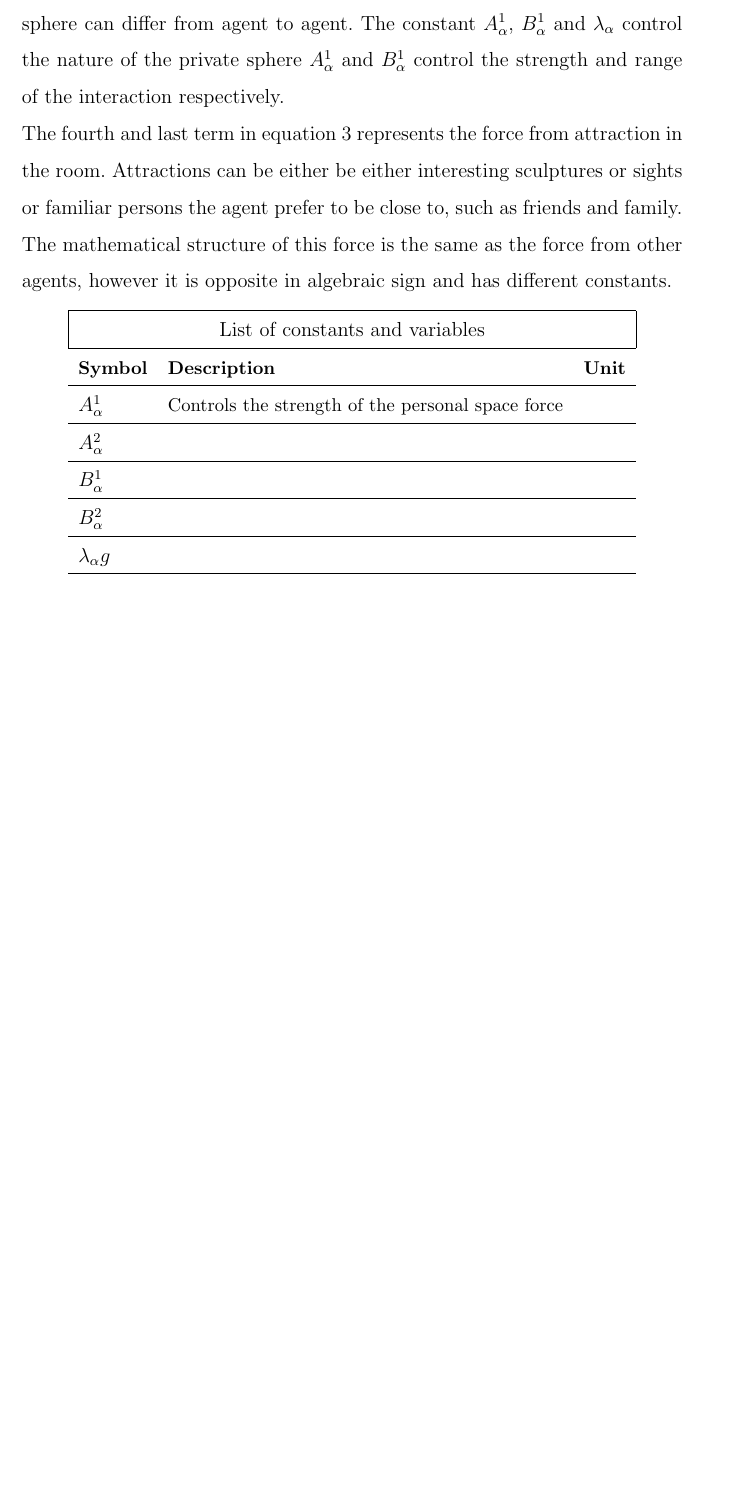
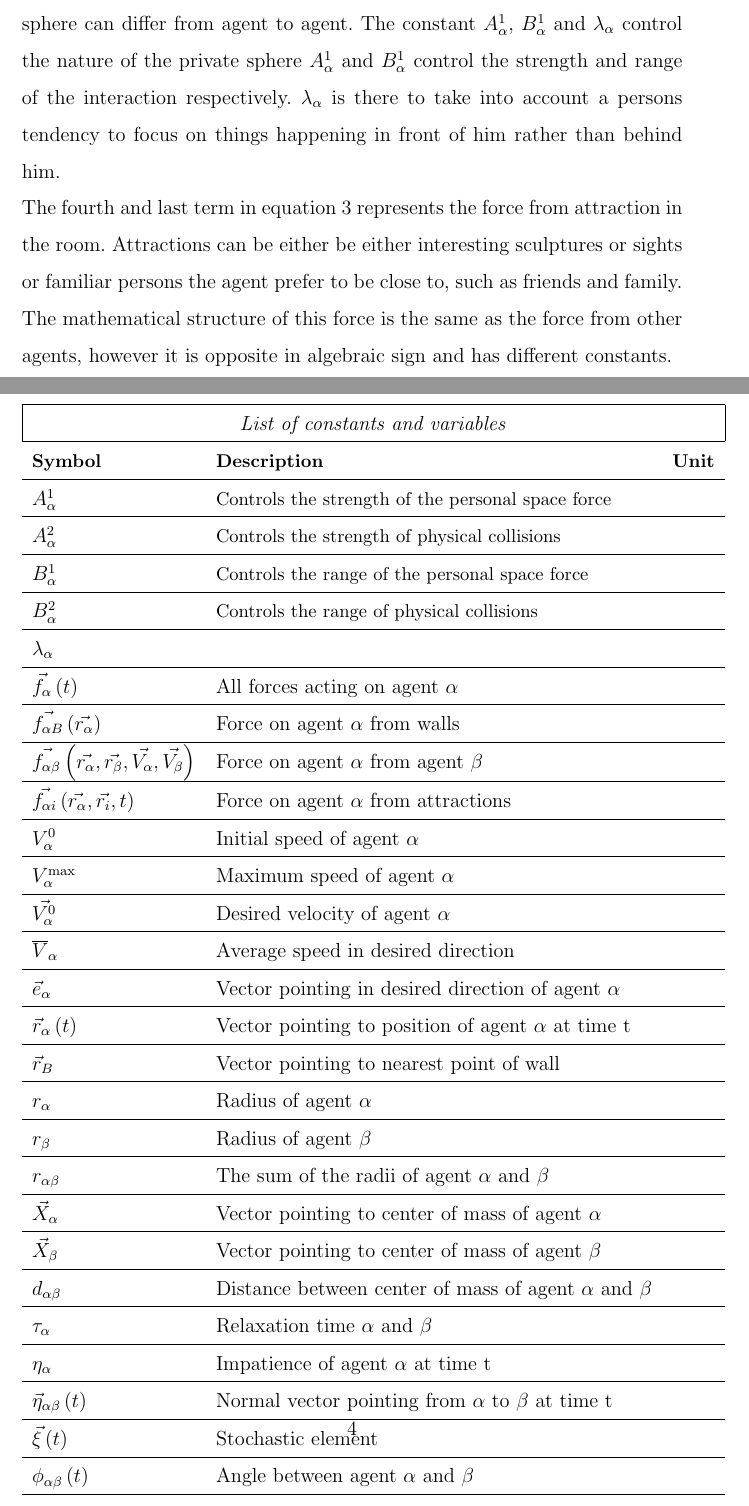
Before and after one commit to tohojo/RUC-math--crowd-modeling, a LaTeX document (LaTeX/expofmodel.tex): part of page 3 of 3 before the commit and two parts of pages 3 and 4 of 4 after it, the two joined at a grey line, cut so that both start at the same text, the shorter picture padded with empty space. Compiled offline with pdfLaTeX.

Commit message:
Added a table with a overwiev of the notation of the model.

```diff
--- a/LaTeX/expofmodel.tex
+++ b/LaTeX/expofmodel.tex
@@ -71,24 +71,68 @@ $r_{\alpha \beta} = r_{\alpha} + r_{\beta}$. $d_{\alpha \beta}$ is the distance
 \eta_{\alpha \beta} = \frac{\vec{X_{\alpha}}\left( t \right) - \vec{X_{\beta}}\left( t \right)}{\|\vec{X_{\alpha}}\left( t \right) - \vec{X_{\beta}}\left( t \right) \|}
 \end{equation}
 the angle $\phi$ in equation \ref{agentinteraction} is the angle between the normal vector pointing from agent $\beta$ to $\alpha$ and the direction in which agent $\alpha$ is moving. Cosine to the angle is $\cos \left( \phi \right)\left( t \right) = - \vec{\eta_{\alpha \beta}}\left( t \right) \cdot \vec{e_{\alpha}}\left( t \right)$.\\
-Equation \ref{agentinteraction} is divided into two terms. The first term on the right hand side reflects the agents tendency to stay at a certain distance from other agents. This part of the force is called the private sphere because the agent prefers to have some free space around him if possible. The radius of the private sphere can differ from agent to agent. The constant $A_{\alpha}^{1}$, $B_{\alpha}^{1}$ and $\lambda_{\alpha}$ control the nature of the private sphere $A_{\alpha}^1$ and $B_{\alpha}^1$ control the strength and range of the interaction respectively.\\
+Equation \ref{agentinteraction} is divided into two terms. The first term on the right hand side reflects the agents tendency to stay at a certain distance from other agents. This part of the force is called the private sphere because the agent prefers to have some free space around him if possible. The radius of the private sphere can differ from agent to agent. The constant $A_{\alpha}^{1}$, $B_{\alpha}^{1}$ and $\lambda_{\alpha}$ control the nature of the private sphere $A_{\alpha}^1$ and $B_{\alpha}^1$ control the strength and range of the interaction respectively. $\lambda_{\alpha}$ is there to take into account a persons tendency to focus on things happening in front of him rather than behind him.\\
 The fourth and last term in equation \ref{model} represents the force from attraction in the room. Attractions can be either be either interesting sculptures or sights or familiar persons the agent prefer to be close to, such as friends and family. The mathematical structure of this force is the same as the force from other agents, however it is opposite in algebraic sign and has different constants.
 \begin{center}
 \begin{tabular}{lll}
 \hline
-\multicolumn{3}{|c|}{List of constants and variables}\\
+\multicolumn{3}{|c|}{\emph{List of constants and variables}}\\
 \hline
 \small{\textbf{Symbol}} & \small{\textbf{Description}} & \small{\textbf{Unit}}\\
 \hline
 $A_{\alpha}^{1}$ & \small{Controls the strength of the personal space force}\\
 \hline
-$A_{\alpha}^{2}$ &  & \\
+$A_{\alpha}^{2}$ & \small{Controls the strength of physical collisions}  & \\
 \hline
-$B_{\alpha}^{1}$ &  & \\
+$B_{\alpha}^{1}$ & \small{Controls the range of the personal space force} & \\
 \hline
-$B_{\alpha}^{2}$ &  & \\
+$B_{\alpha}^{2}$ & \small{Controls the range of physical collisions} & \\
 \hline
-$\lambda_{\alpha}g$ &  & \\
+$\lambda_{\alpha}$ &  & \\
+\hline
+$\vec{f_{\alpha}} \left( t \right)$ & All forces acting on agent $\alpha$  & \\
+\hline
+$\vec{f_{\alpha B}} \left( \vec{r_{\alpha}} \right)$ & Force on agent $\alpha$ from walls & \\
+\hline
+$\vec{f_{\alpha \beta}} \left( \vec{r_{\alpha}}, \vec{r_{\beta}}, \vec{V_{\alpha}}, \vec{V_{\beta}} \right)$ & Force on agent $\alpha$ from agent $\beta$ & \\
+\hline
+$\vec{f_{\alpha i}} \left( \vec{r_{\alpha}}, \vec{r_{i}}, t \right)$ & Force on agent $\alpha$ from attractions & \\
+\hline
+$V_{\alpha}^{0}$ & Initial speed of agent $\alpha$ & \\
+\hline
+$V_{\alpha}^{\text{max}}$ & Maximum speed of agent $\alpha$ & \\
+\hline
+$\vec{V_{\alpha}^{\text{0}}}$ & Desired velocity of agent $\alpha$ & \\
+\hline
+$\overline{V}_{\alpha}$ & Average speed in desired direction & \\
+\hline
+$\vec{e}_{\alpha}$ & Vector pointing in desired direction of agent $\alpha$ & \\
+\hline
+$\vec{r}_{\alpha}\left( t \right) $ & Vector pointing to position of agent $\alpha$ at time t & \\
+\hline
+$\vec{r}_{B}$ & Vector pointing to nearest point of wall & \\
+\hline
+$r_{\alpha}$ & Radius of agent $\alpha$ & \\
+\hline
+$r_{\beta}$ & Radius of agent $\beta$ & \\
+\hline
+$r_{\alpha \beta}$ & The sum of the radii of agent $\alpha$ and $\beta$ & \\
+\hline
+$\vec{X}_{\alpha}$ & Vector pointing to center of mass of agent $\alpha$ & \\
+\hline
+$\vec{X}_{\beta}$ & Vector pointing to center of mass of agent $\beta$ & \\
+\hline
+$d_{\alpha \beta}$ & Distance between center of mass of agent $\alpha$ and $\beta$ & \\
+\hline
+$\tau_{\alpha}$ & Relaxation time $\alpha$ and $\beta$ & \\
+\hline
+$\eta_{\alpha}$ & Impatience of agent $\alpha$ at time t & \\
+\hline
+$\vec{\eta}_{\alpha \beta}\left( t \right)$ & Normal vector pointing from $\alpha$ to $\beta$ at time t & \\
+\hline
+$\vec{\xi}\left( t \right)$ & Stochastic element & \\
+\hline
+$\phi_{\alpha \beta} \left( t \right)$ & Angle between agent $\alpha$ and $\beta$ & \\
 \hline
 \end{tabular}
 \end{center}
```
Also changed, not shown: LaTeX/expofmodel.tex (10 more changed lines).
